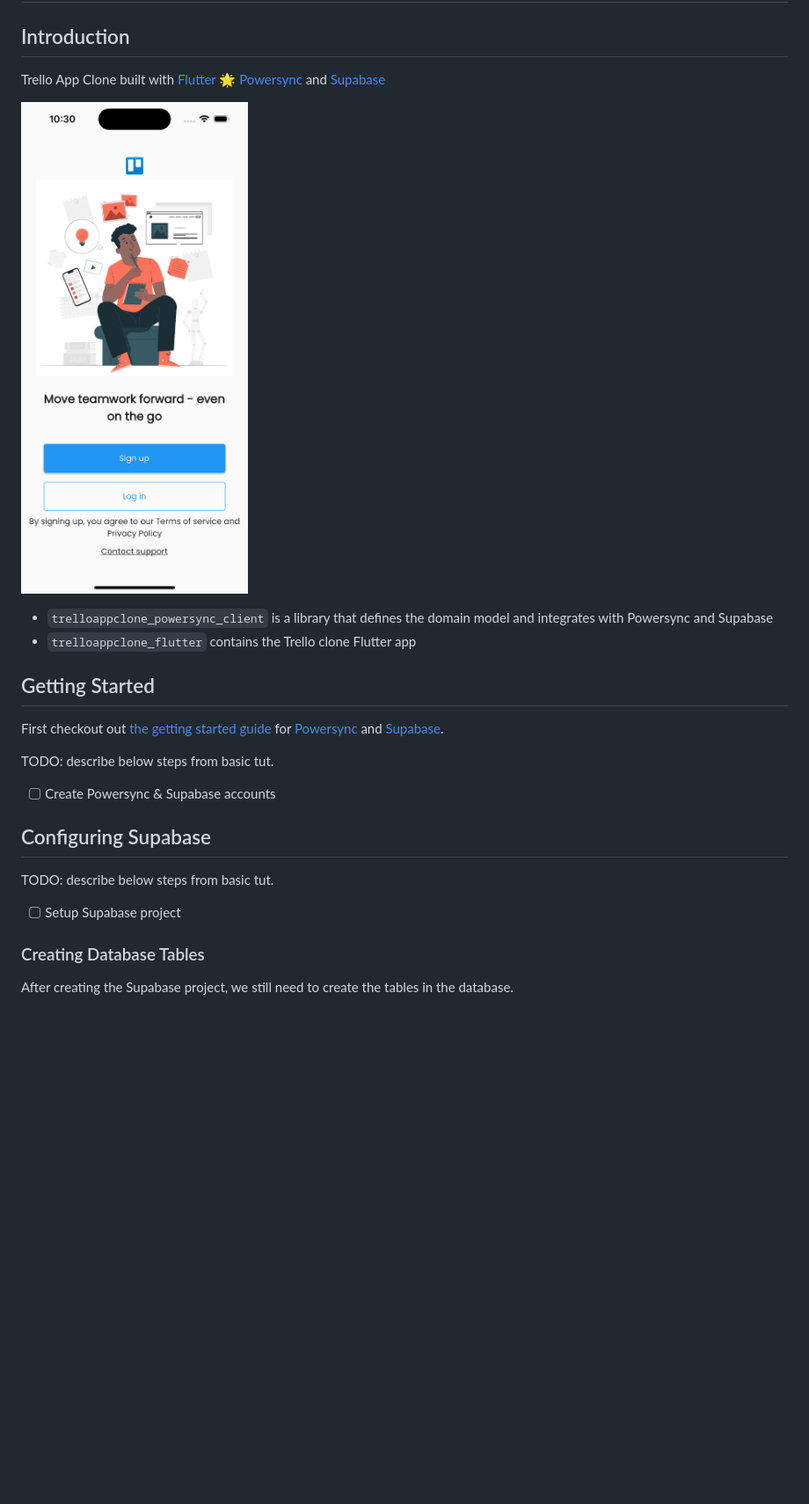
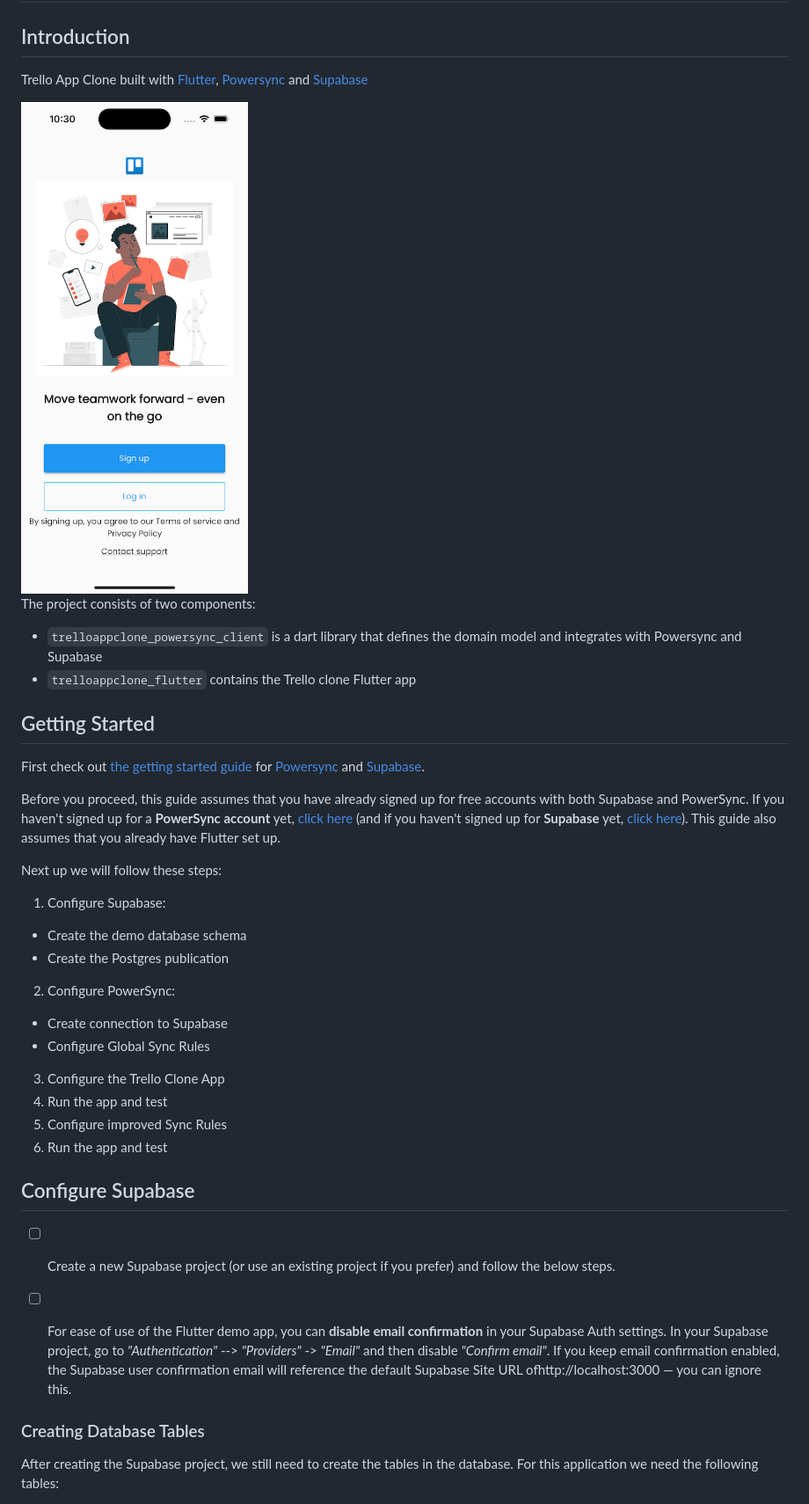
Before and after one commit to powersync-ja/powersync-supabase-flutter-trello-demo, a Markdown page: README.md, the part around the change printed below. Shown: that part at 88% size. Rendered like a GitHub page; pictures changed too: showcase.png; blank space fills up the shorter version.

Commit message:
Working on README file, and further code cleanup

```diff
--- a/README.md
+++ b/README.md
@@ -2,24 +2,40 @@
 
 ## Introduction
 
-Trello App Clone built with [Flutter](https://flutter.dev/) :star2: [Powersync](https://powersync.co/) and [Supabase](https://supabase.io/)
+Trello App Clone built with [Flutter](https://flutter.dev/), [Powersync](https://powersync.co/) and [Supabase](https://supabase.io/)
 
-![Banner of the images](showcase.png)
+<img src="showcase.png" alt="drawing" width="360"/>
 
-- `trelloappclone_powersync_client` is a library that defines the domain model and integrates with Powersync and Supabase
+The project consists of two components:
+
+- `trelloappclone_powersync_client` is a dart library that defines the domain model and integrates with Powersync and Supabase
 - `trelloappclone_flutter` contains the Trello clone Flutter app
 
 ## Getting Started
 
-First checkout out [the getting started guide](https://docs.powersync.co/integration-guides/supabase-+-powersync) for [Powersync](https://powersync.co/) and [Supabase](https://supabase.io/).
+First check out [the getting started guide](https://docs.powersync.co/integration-guides/supabase-+-powersync) for [Powersync](https://powersync.co/) and [Supabase](https://supabase.io/).
 
-TODO: describe below steps from basic tut.
-- [ ] Create Powersync & Supabase accounts
+Before you proceed, this guide assumes that you have already signed up for free accounts with both Supabase and PowerSync. If you haven't signed up for a **PowerSync account** yet, [click here](https://accounts.journeyapps.com/portal/free-trial?powersync=true) (and if you haven't signed up for **Supabase** yet, [click here](https://supabase.com/dashboard/sign-up)). This guide also assumes that you already have Flutter set up.
 
-## Configuring Supabase
-TODO: describe below steps from basic tut.
-- [ ] Setup Supabase project
+Next up we will follow these steps:
+
+1. Configure Supabase:
+* Create the demo database schema
+* Create the Postgres publication
+2. Configure PowerSync:
+* Create connection to Supabase
+* Configure Global Sync Rules
+3. Configure the Trello Clone App
+4. Run the app and test
+5. Configure improved Sync Rules
+6. Run the app and test
+
+## Configure Supabase
+
+- [ ] Create a new Supabase project (or use an existing project if you prefer) and follow the below steps.
+
+- [ ] For ease of use of the Flutter demo app, you can **disable email confirmation** in your Supabase Auth settings. In your Supabase project, go to _"Authentication"_ --> _"Providers"_ -> _"Email"_ and then disable _"Confirm email"_. If you keep email confirmation enabled, the Supabase user confirmation email will reference the default Supabase Site URL ofhttp://localhost:3000 — you can ignore this.
 
 ### Creating Database Tables
-After creating the Supabase project, we still need to create the tables in the database.
+After creating the Supabase project, we still need to create the tables in the database. For this application we need the following tables:
 
```
Also changed, not shown: other parts of README.md (+89 -31 lines), sample_workspace.png (added), 6 other files.
